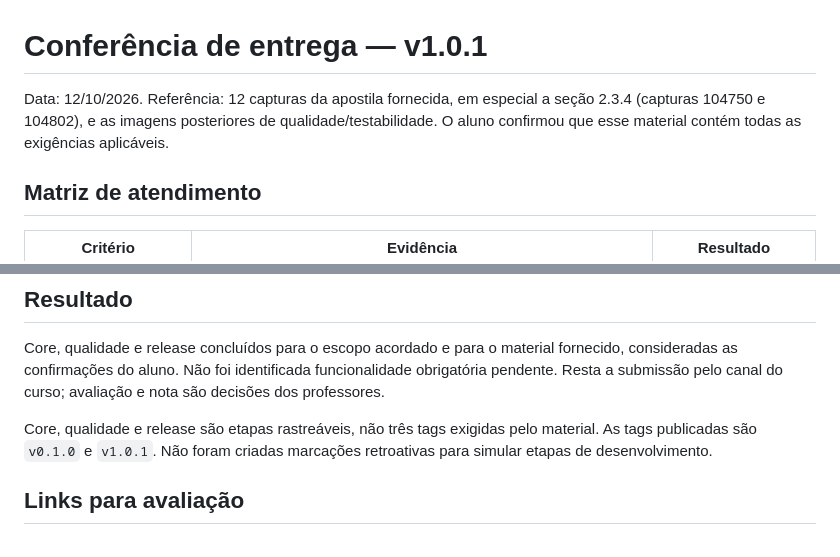
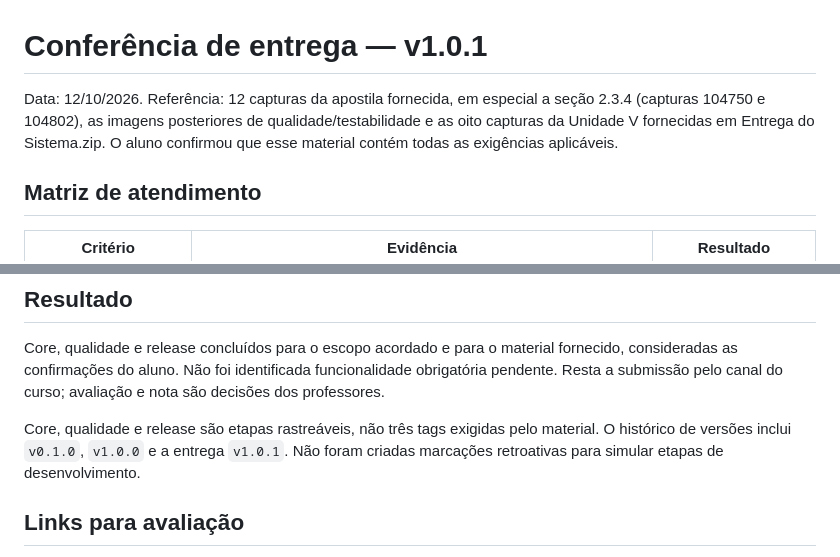
Before and after one commit to ncamilo/SistemaDesIA, a Markdown page: docs/conferencia-entrega.md, 2 parts joined by grey strips. GitHub-like rendering.

Commit message:
docs: vincular checklist ao material da Unidade V

```diff
--- a/docs/conferencia-entrega.md
+++ b/docs/conferencia-entrega.md
@@ -1,7 +1,8 @@
 # Conferência de entrega — v1.0.1
 
 Data: 12/10/2026. Referência: 12 capturas da apostila fornecida, em especial
-a seção 2.3.4 (capturas 104750 e 104802), e as imagens posteriores de qualidade/testabilidade.
+a seção 2.3.4 (capturas 104750 e 104802), as imagens posteriores de qualidade/testabilidade
+e as oito capturas da Unidade V fornecidas em Entrega do Sistema.zip.
 O aluno confirmou que esse material contém todas as exigências aplicáveis.
 
 ## Matriz de atendimento
@@ -29,7 +30,7 @@ consideradas as confirmações do aluno. Não foi identificada funcionalidade ob
 pendente. Resta a submissão pelo canal do curso; avaliação e nota são decisões dos professores.
 
 Core, qualidade e release são etapas rastreáveis, não três tags exigidas pelo material.
-As tags publicadas são `v0.1.0` e `v1.0.1`. Não foram criadas marcações retroativas
+O histórico de versões inclui `v0.1.0`, `v1.0.0` e a entrega `v1.0.1`. Não foram criadas marcações retroativas
 para simular etapas de desenvolvimento.
 
 ## Links para avaliação
```
